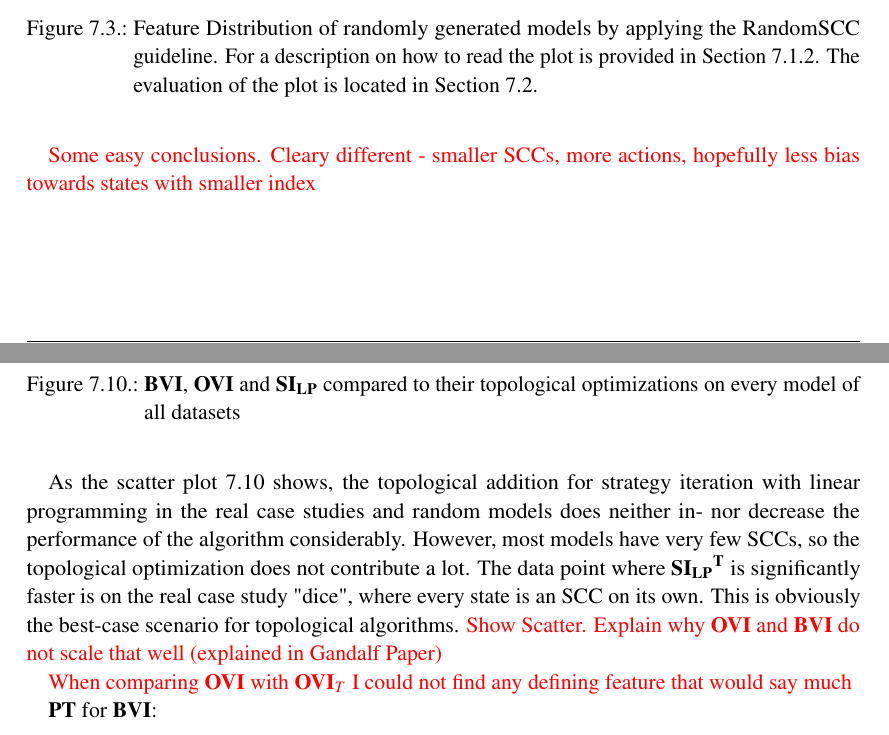
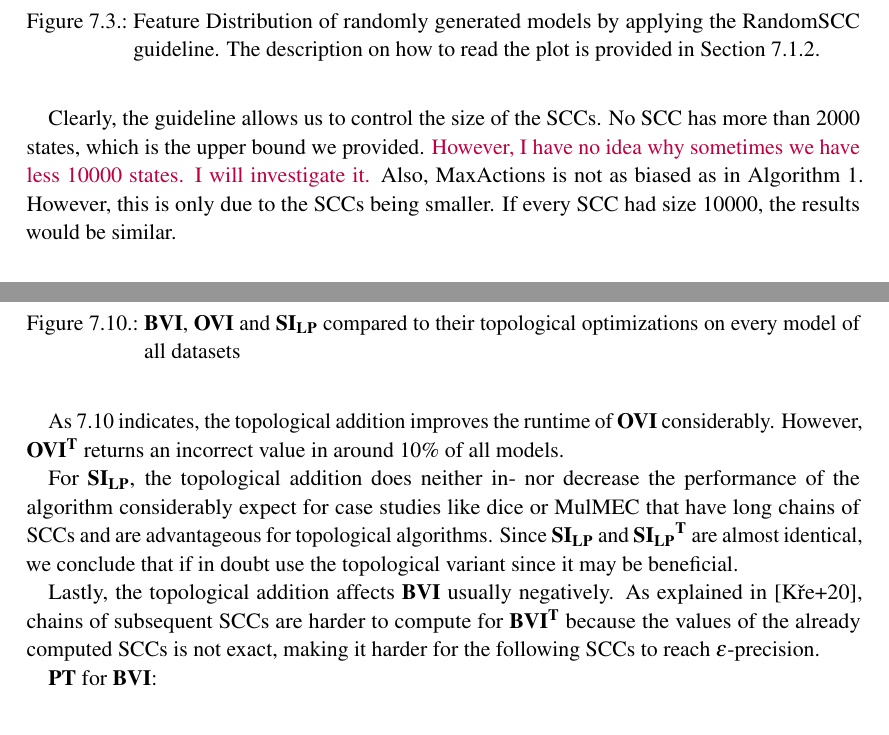
Before and after one commit to AlexanderSlivinskiy/master-thesis, a LaTeX thesis (main.tex, which reads 5_results/results.tex, format/sashasmacros.tex): two parts of pages 41 and 49 of 59 before the commit and two parts of pages 41 and 49 of 60 after it, joined at a grey line, cut so that both start at the same text. Compiled offline with pdfLaTeX.

Commit message:
Updated line plots and TOP-Scatter

```diff
--- a/5_results/results.tex
+++ b/5_results/results.tex
@@ -166,17 +166,20 @@ the number of actions to \textcolor{red}{Parameter}.
 Figure \ref{fig:Random_FeatureDistribution} contains the box plots for our randomly generated models.
 \begin{figure}[h!]
     \centering
-    \includegraphics[width=1\textwidth]{figures/Placeholder.png}
-    \caption[Feature Distribution of random models]{
-        Feature Distribution of randomly generated models by applying the RandomSCC guideline. For a description on how to read the plot is provided in Section \ref{plot:boxplot}.
-        The evaluation of the plot is located in Section \ref{insights:sccDistribution}.
+    \includegraphics[width=1\textwidth]{figures/RandomSCC_FeatureDistribution.jpg}
+    \caption[Feature Distribution of randomly generated models with the RandomSCC guideline]{
+        Feature Distribution of randomly generated models by applying the RandomSCC guideline. The description on how to read the plot is provided in Section \ref{plot:boxplot}.
+        %The evaluation of the plot is located in Section \ref{insights:sccDistribution}.
     }
     \label{fig:RandomSCC_FeatureDistributions}
 \end{figure}
 \FloatBarrier
 
 \label{insights:sccDistribution}
-\textcolor{red}{Some easy conclusions. Cleary different - smaller SCCs, more actions, hopefully less bias towards states with smaller index}
+Clearly, the guideline allows us to control the size of the SCCs. No SCC has more than 2000 states, which is the upper bound we provided.
+\textcolor{purple}{However, I have no idea why sometimes we have less 10000 states. I will investigate it.}
+Also, MaxActions is not as biased as in Algorithm \ref{alg:randomRandom}. However, this is only due to the SCCs being smaller.
+If every SCC had size 10000, the results would be similar.
 
 \subsubsection*{Increasing the number of unknown states}
 A reoccurring problem we encountered was that many models we generated randomly were solved entirely or mostly by simple graph algorithms.
@@ -391,15 +394,15 @@ $\mathbf{T}$ for $\BVI, \OVI$ and $\LPSI$:
     \end{figure}
 \FloatBarrier
 
-As the scatter plot \ref{fig:Scatter_T} shows,
-the topological addition for strategy iteration with linear programming in the real case studies and random models does
-neither in- nor decrease the performance of the algorithm considerably.
-However, most models have very few SCCs, so the topological optimization does not contribute a lot.
-The data point where $\TLPSI$ is significantly faster is on the real case study "dice", where every state is an SCC on its own.
-This is obviously the best-case scenario for topological algorithms.
-\textcolor{red}{Show Scatter.
-Explain why $\OVI$ and $\BVI$ do not scale that well (explained in Gandalf Paper)}
+As \ref{fig:Scatter_T} indicates, the topological addition improves the runtime of $\OVI$ considerably.
+However, $\OVIT$ returns an incorrect value in around 10\% of all models.
 
-\textcolor{red}{When comparing $\OVI$ with $\OVI_T$ I could not find any defining feature that would say much}
+For $\LPSI$, the topological addition does neither in- nor decrease the performance of the algorithm considerably expect for case studies
+like dice or MulMEC that have long chains of SCCs and are advantageous for topological algorithms.
+Since $\LPSI$ and $\TLPSI$ are almost identical, we conclude that if in doubt use the topological variant since it may be beneficial.
+
+Lastly, the topological addition affects $\BVI$ usually negatively. As explained in \cite{gandalf},
+chains of subsequent SCCs are harder to compute for $\BVIT$ because the values of the already computed SCCs is not exact,
+making it harder for the following SCCs to reach $\epsilon$-precision.
 
 $\TOPAlg$ for $\BVI$:
@@ -406 +416,4 @@ $\TOPAlg$ for $\BVI$:
+    \label{fig:colorScatterBviTop}
+\end{figure}
+\FloatBarrier
 
--- a/format/sashasmacros.tex
+++ b/format/sashasmacros.tex
@@ -79,6 +79,7 @@
 \newcommand{\BVI}{\mathbf{BVI}}
 \newcommand{\BVIG}{\mathbf{BVI_G}}
 \newcommand{\BVID}{\mathbf{BVI_D}}
+\newcommand{\BVIT}{\mathbf{BVI^T}}
 \newcommand{\WP}{\mathbf{WP}}
 \newcommand{\TOPAlg}{\mathbf{PT}}
 
```
Also changed, not shown: figures/All_AlgoPerformance.jpg (added), figures/RandomRandom_AlgoPerformance.png, figures/RandomSCC_FeatureDistribution.jpg (added), figures/Real_AlgoPerformance.jpg (added), figures/colorScatter_BVI_TOP.jpg (added), main.pdf, 5_results/results.tex (18 more changed lines), 9 other files.
